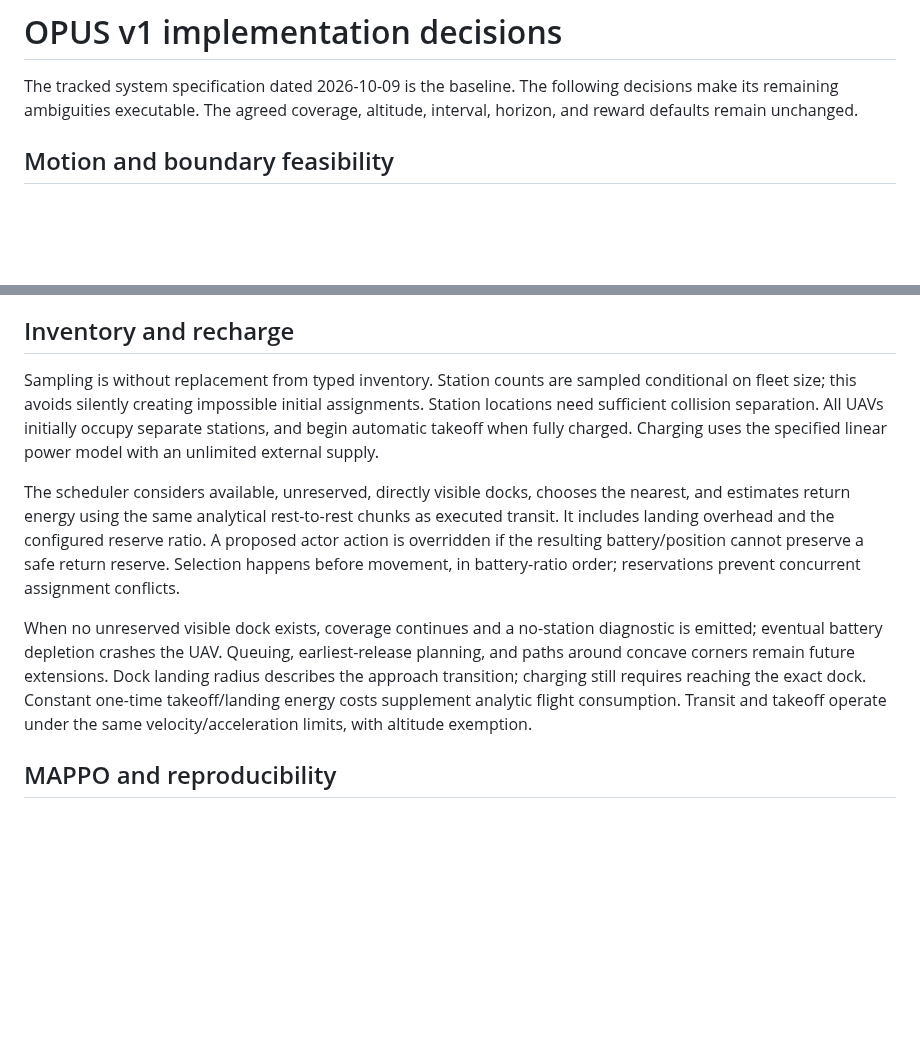
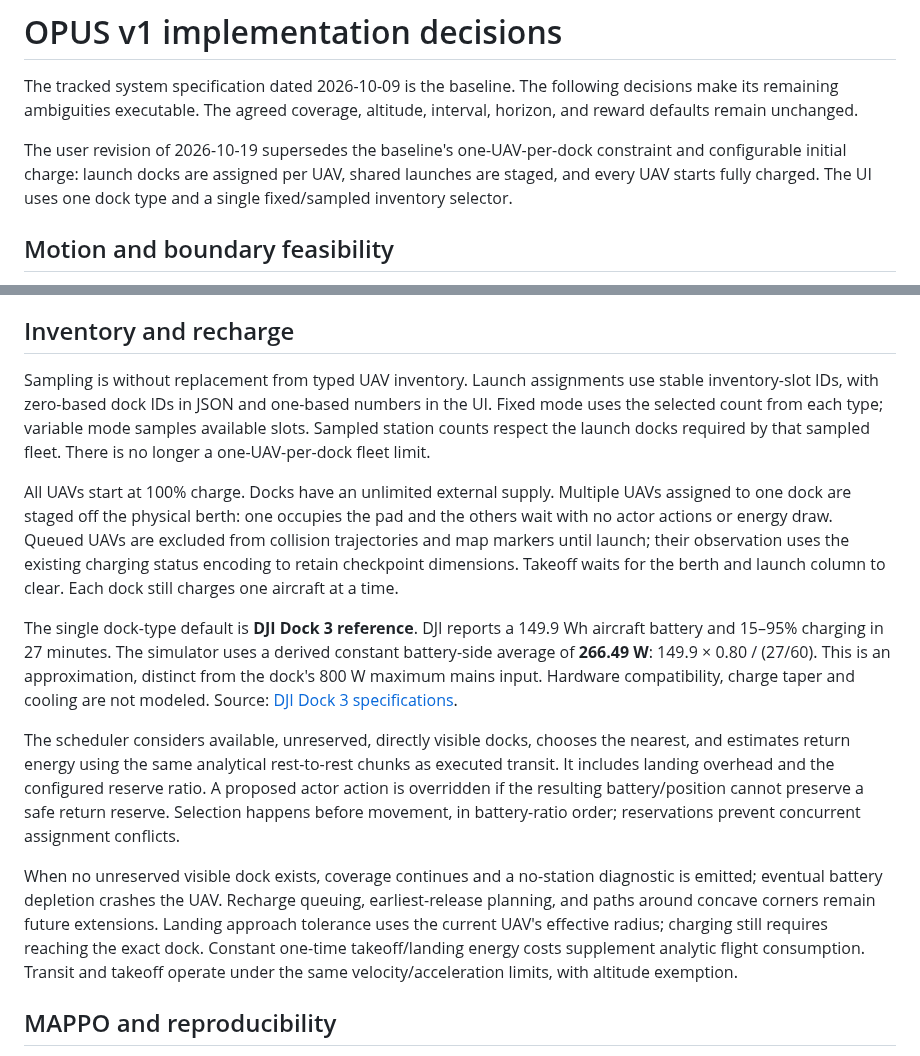
Before and after one commit to aura-laboratory/OPUS, a Markdown page: docs/IMPLEMENTATION.md, 2 parts joined by grey strips. Drawn GitHub-style; blank space fills up the shorter version.

```diff
--- a/docs/IMPLEMENTATION.md
+++ b/docs/IMPLEMENTATION.md
@@ -1,6 +1,8 @@
 # OPUS v1 implementation decisions
 
 The tracked system specification dated 2026-10-09 is the baseline. The following decisions make its remaining ambiguities executable. The agreed coverage, altitude, interval, horizon, and reward defaults remain unchanged.
+
+The user revision of 2026-10-19 supersedes the baseline's one-UAV-per-dock constraint and configurable initial charge: launch docks are assigned per UAV, shared launches are staged, and every UAV starts fully charged. The UI uses one dock type and a single fixed/sampled inventory selector.
 
 ## Motion and boundary feasibility
 
@@ -26,11 +28,15 @@ At λ=0.9 and ΔT=5 s, coverage half-life is about 32.9 s. Large-area performanc
 
 ## Inventory and recharge
 
-Sampling is without replacement from typed inventory. Station counts are sampled conditional on fleet size; this avoids silently creating impossible initial assignments. Station locations need sufficient collision separation. All UAVs initially occupy separate stations, and begin automatic takeoff when fully charged. Charging uses the specified linear power model with an unlimited external supply.
+Sampling is without replacement from typed UAV inventory. Launch assignments use stable inventory-slot IDs, with zero-based dock IDs in JSON and one-based numbers in the UI. Fixed mode uses the selected count from each type; variable mode samples available slots. Sampled station counts respect the launch docks required by that sampled fleet. There is no longer a one-UAV-per-dock fleet limit.
+
+All UAVs start at 100% charge. Docks have an unlimited external supply. Multiple UAVs assigned to one dock are staged off the physical berth: one occupies the pad and the others wait with no actor actions or energy draw. Queued UAVs are excluded from collision trajectories and map markers until launch; their observation uses the existing charging status encoding to retain checkpoint dimensions. Takeoff waits for the berth and launch column to clear. Each dock still charges one aircraft at a time.
+
+The single dock-type default is **DJI Dock 3 reference**. DJI reports a 149.9 Wh aircraft battery and 15–95% charging in 27 minutes. The simulator uses a derived constant battery-side average of **266.49 W**: 149.9 × 0.80 / (27/60). This is an approximation, distinct from the dock's 800 W maximum mains input. Hardware compatibility, charge taper and cooling are not modeled. Source: [DJI Dock 3 specifications](https://enterprise.dji.com/dock-3/specs).
 
 The scheduler considers available, unreserved, directly visible docks, chooses the nearest, and estimates return energy using the same analytical rest-to-rest chunks as executed transit. It includes landing overhead and the configured reserve ratio. A proposed actor action is overridden if the resulting battery/position cannot preserve a safe return reserve. Selection happens before movement, in battery-ratio order; reservations prevent concurrent assignment conflicts.
 
-When no unreserved visible dock exists, coverage continues and a no-station diagnostic is emitted; eventual battery depletion crashes the UAV. Queuing, earliest-release planning, and paths around concave corners remain future extensions. Dock landing radius describes the approach transition; charging still requires reaching the exact dock. Constant one-time takeoff/landing energy costs supplement analytic flight consumption. Transit and takeoff operate under the same velocity/acceleration limits, with altitude exemption.
+When no unreserved visible dock exists, coverage continues and a no-station diagnostic is emitted; eventual battery depletion crashes the UAV. Recharge queuing, earliest-release planning, and paths around concave corners remain future extensions. Landing approach tolerance uses the current UAV's effective radius; charging still requires reaching the exact dock. Constant one-time takeoff/landing energy costs supplement analytic flight consumption. Transit and takeoff operate under the same velocity/acceleration limits, with altitude exemption.
 
 ## MAPPO and reproducibility
 
```
Also changed, not shown: README.md (+5 -5 lines), docs/VALIDATION.md (+9 -1 lines), docs/dashboard.jpg, 11 other files.
